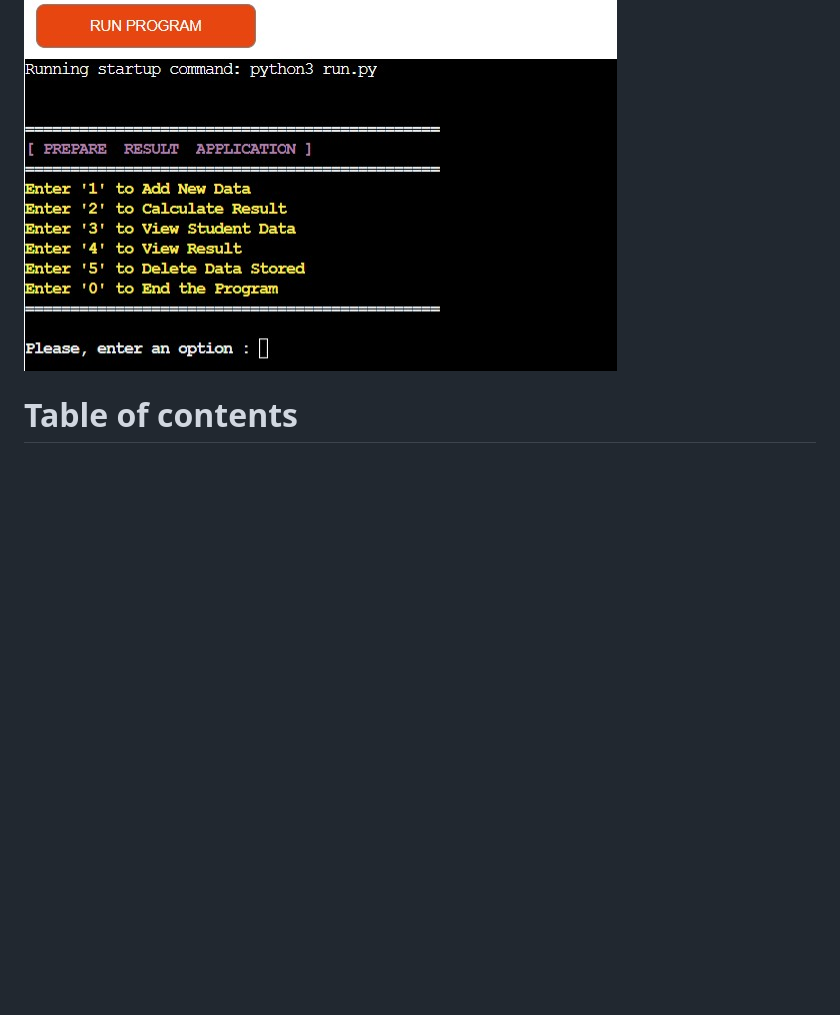
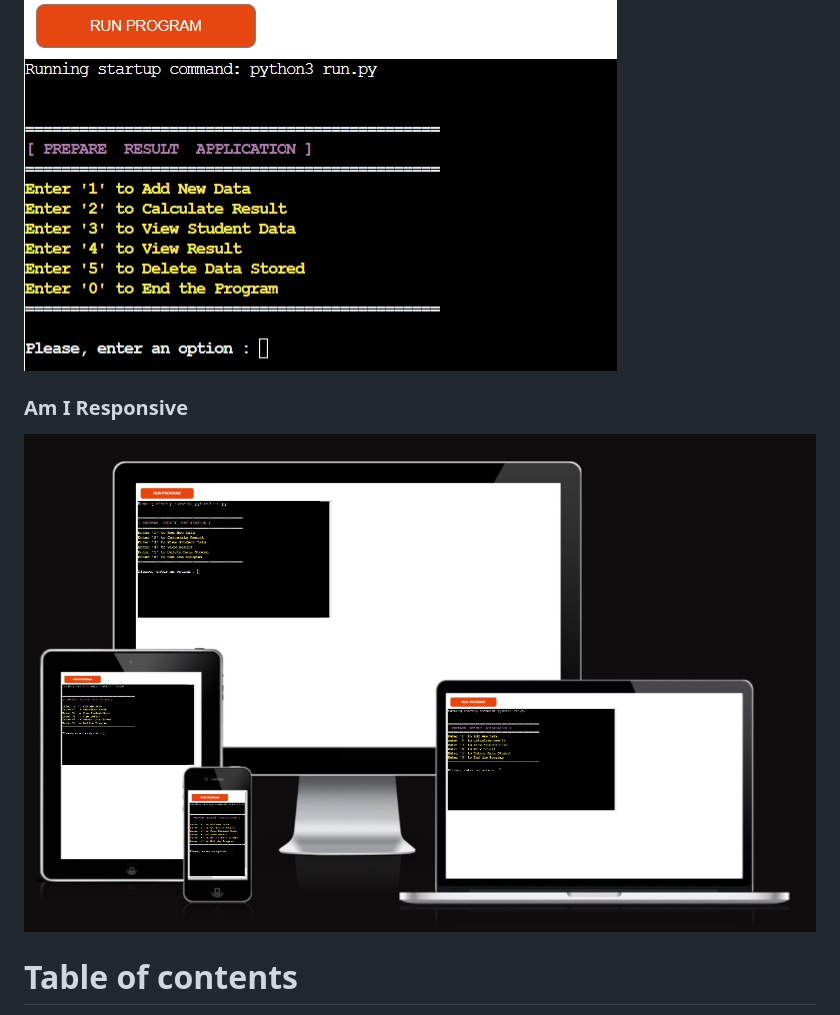
Before and after one commit to Sugandhi13/prepare-result, a Markdown page: README.md, the part around the change. GitHub-like rendering; pictures changed too: assets/images/amiresponsive.jpg (added); blank space fills up the shorter version.

Commit message:
Add AmIResponsive image in README.md file

```diff
--- a/README.md
+++ b/README.md
@@ -5,6 +5,10 @@ Prepare Result application is developed with the idea for making teachers life e
 The Prepare Result application is live on Heroku, the links can be found [HERE](https://prepare-result-7eb68397c985.herokuapp.com/)
 
 ![Homepage-Image](/assets/images/landingview.jpg)
+
+### Am I Responsive
+
+![AmIResponsive-Image](/assets/images/amiresponsive.jpg)
 
 # Table of contents
 
```
